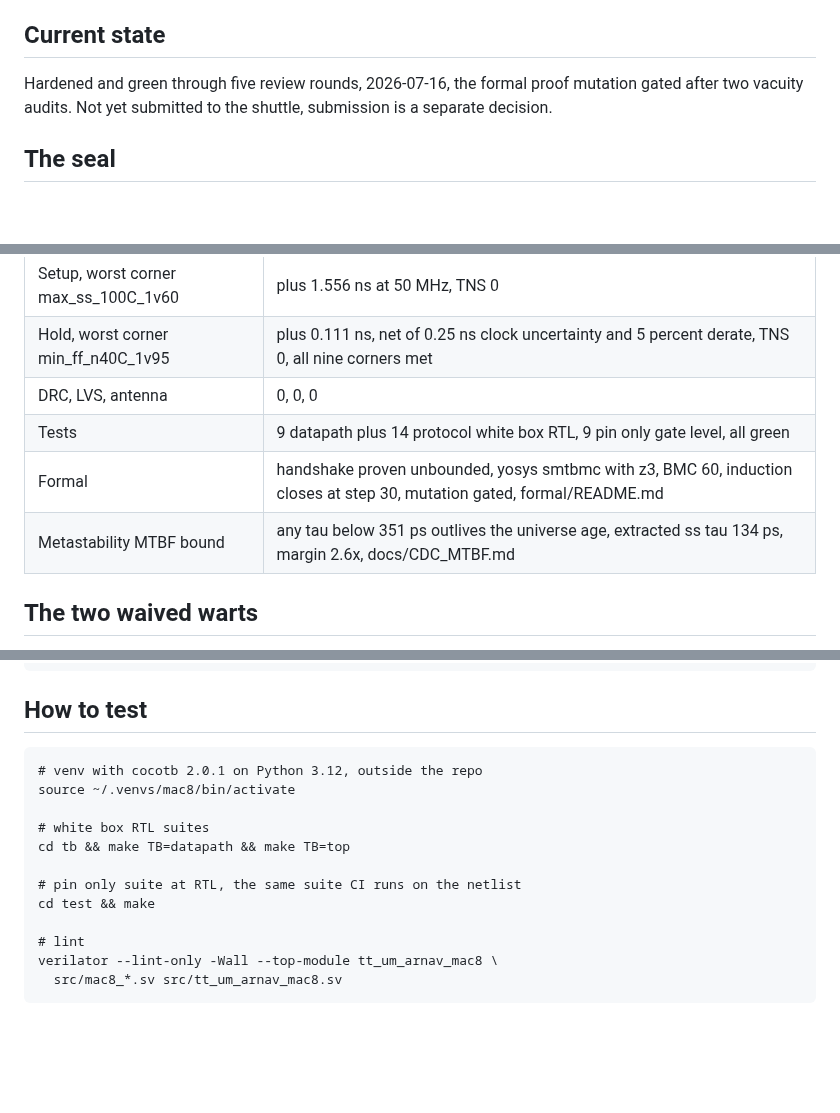
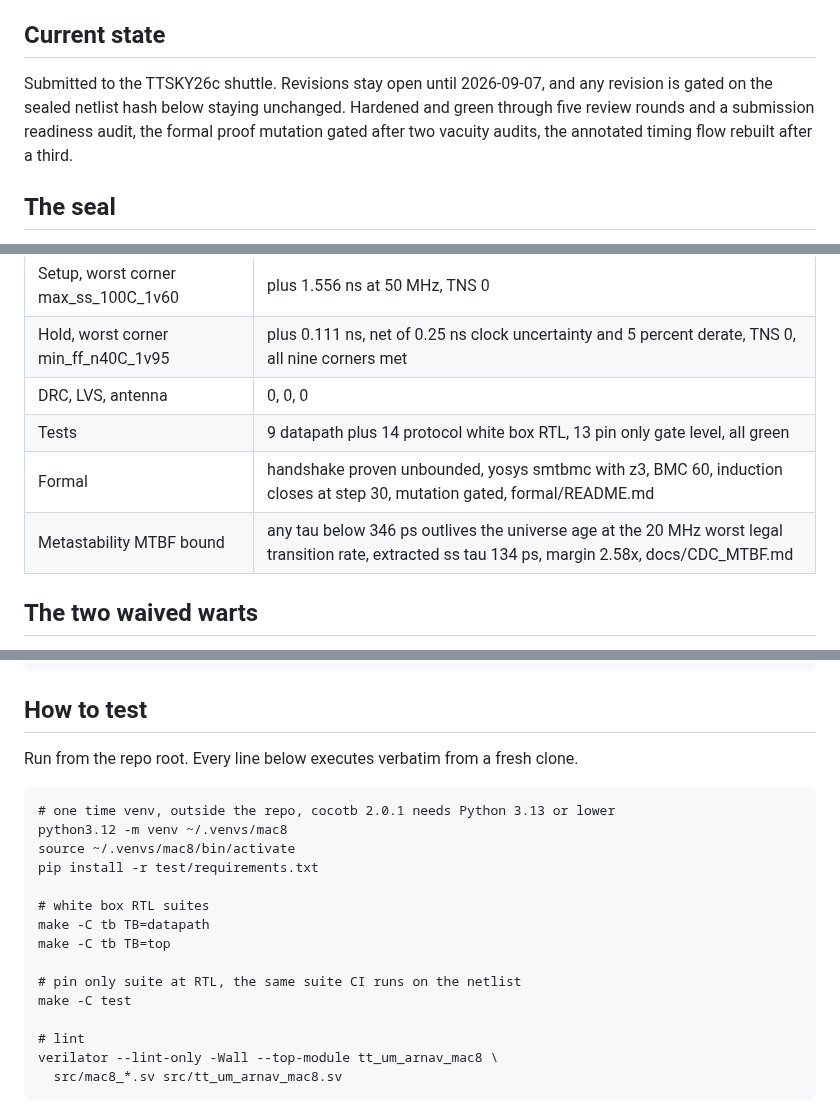
Before and after one commit to Arnav66692/mac8, a Markdown page: README.md, 3 parts joined by grey strips. Drawn GitHub-style; blank space fills up the shorter version.

Commit message:
docs: README current state and MTBF headline, clean clone instructions verified verbatim, one SMT filename [skip ci]

````diff
--- a/README.md
+++ b/README.md
@@ -16,9 +16,11 @@ me.
 
 ## Current state
 
-Hardened and green through five review rounds, 2026-07-16, the formal proof
-mutation gated after two vacuity audits. Not yet submitted to the shuttle,
-submission is a separate decision.
+Submitted to the TTSKY26c shuttle. Revisions stay open until 2026-09-07,
+and any revision is gated on the sealed netlist hash below staying
+unchanged. Hardened and green through five review rounds and a submission
+readiness audit, the formal proof mutation gated after two vacuity audits,
+the annotated timing flow rebuilt after a third.
 
 ## The seal
 
@@ -41,9 +43,9 @@ outside it, they are documentation, not new state.
 | Setup, worst corner max_ss_100C_1v60 | plus 1.556 ns at 50 MHz, TNS 0 |
 | Hold, worst corner min_ff_n40C_1v95 | plus 0.111 ns, net of 0.25 ns clock uncertainty and 5 percent derate, TNS 0, all nine corners met |
 | DRC, LVS, antenna | 0, 0, 0 |
-| Tests | 9 datapath plus 14 protocol white box RTL, 9 pin only gate level, all green |
+| Tests | 9 datapath plus 14 protocol white box RTL, 13 pin only gate level, all green |
 | Formal | handshake proven unbounded, yosys smtbmc with z3, BMC 60, induction closes at step 30, mutation gated, formal/README.md |
-| Metastability MTBF bound | any tau below 351 ps outlives the universe age, extracted ss tau 134 ps, margin 2.6x, docs/CDC_MTBF.md |
+| Metastability MTBF bound | any tau below 346 ps outlives the universe age at the 20 MHz worst legal transition rate, extracted ss tau 134 ps, margin 2.58x, docs/CDC_MTBF.md |
 
 ## The two waived warts
 
@@ -96,15 +98,21 @@ formal/  the mutation gated handshake proof, README, harness, gate script
 
 ## How to test
 
+Run from the repo root. Every line below executes verbatim from a fresh
+clone.
+
 ```
-# venv with cocotb 2.0.1 on Python 3.12, outside the repo
+# one time venv, outside the repo, cocotb 2.0.1 needs Python 3.13 or lower
+python3.12 -m venv ~/.venvs/mac8
 source ~/.venvs/mac8/bin/activate
+pip install -r test/requirements.txt
 
 # white box RTL suites
-cd tb && make TB=datapath && make TB=top
+make -C tb TB=datapath
+make -C tb TB=top
 
 # pin only suite at RTL, the same suite CI runs on the netlist
-cd test && make
+make -C test
 
 # lint
 verilator --lint-only -Wall --top-module tt_um_arnav_mac8 \
````
Also changed, not shown: formal/README.md (+8 -3 lines).
